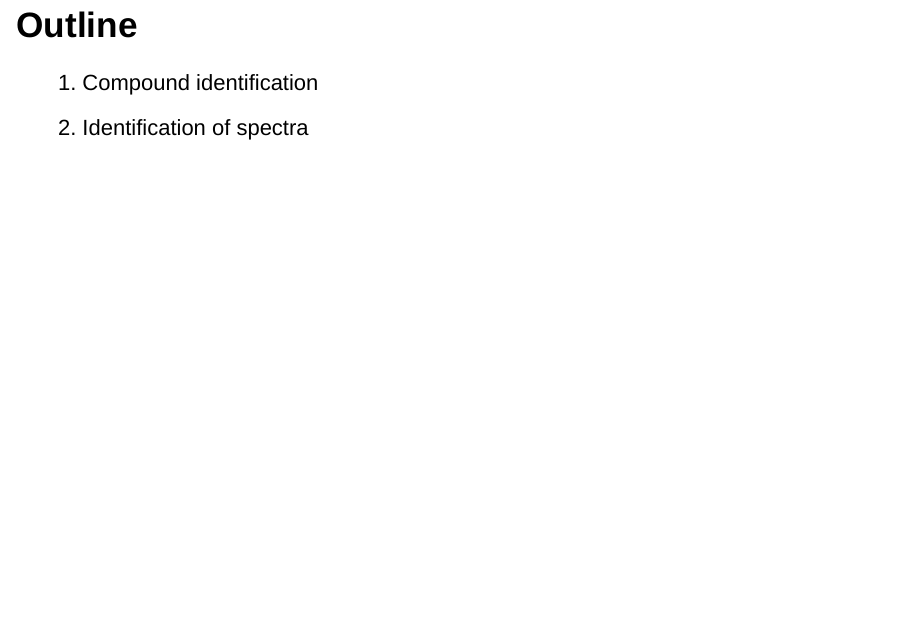
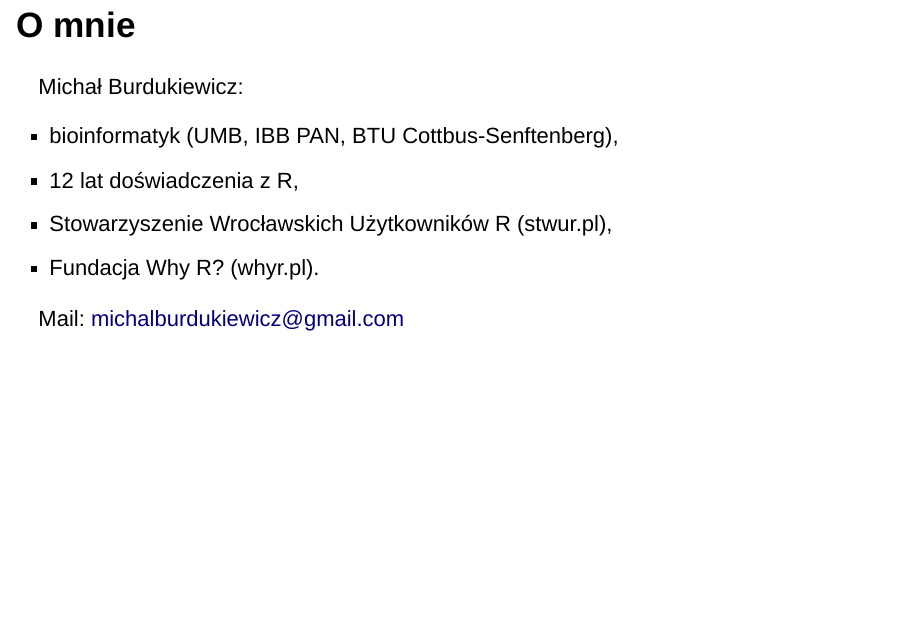
Before and after one commit to michbur/metabolomics-presentation, an R Markdown document (presentation.Rmd): page 3 of 43 before the commit and page 3 of 42 after it. Rendered offline with R 4.5, knitr and Pandoc, with nearby package versions; drawn as Slidy slides in place of the format the file asks for; some code elsewhere in the file could not run offline.

Commit message:
removed outline

````diff
--- a/presentation.Rmd
+++ b/presentation.Rmd
@@ -37,11 +37,6 @@ opts_chunk$set(echo = FALSE, message = FALSE, warning = FALSE)
 options(scipen=999)  # turn-off scientific notation like 1e+48
 theme_set(theme_bw())  # pre-set the bw theme.
 ```
-
-## Outline
-
-1. Compound identification
-2. Identification of spectra
 
 ## O mnie
 
````
